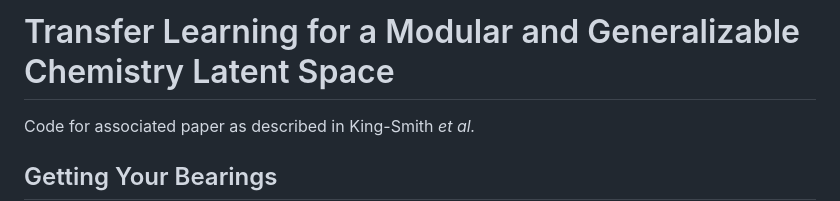
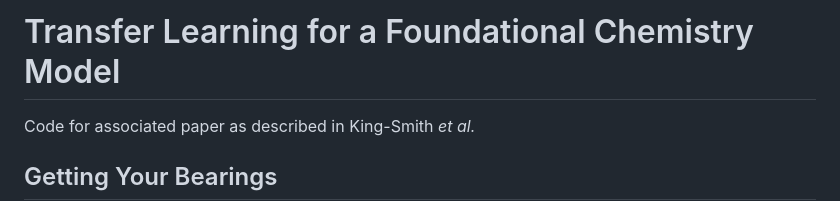
Before and after one commit to emmaking-smith/Modular_Latent_Space, a Markdown page: README.md, the part around the change. GitHub-like rendering.

```diff
--- a/README.md
+++ b/README.md
@@ -1,4 +1,4 @@
-# Transfer Learning for a Modular and Generalizable Chemistry Latent Space
+# Transfer Learning for a Foundational Chemistry Model
 Code for associated paper as described in King-Smith *et al.*
 
 ## Getting Your Bearings
```
